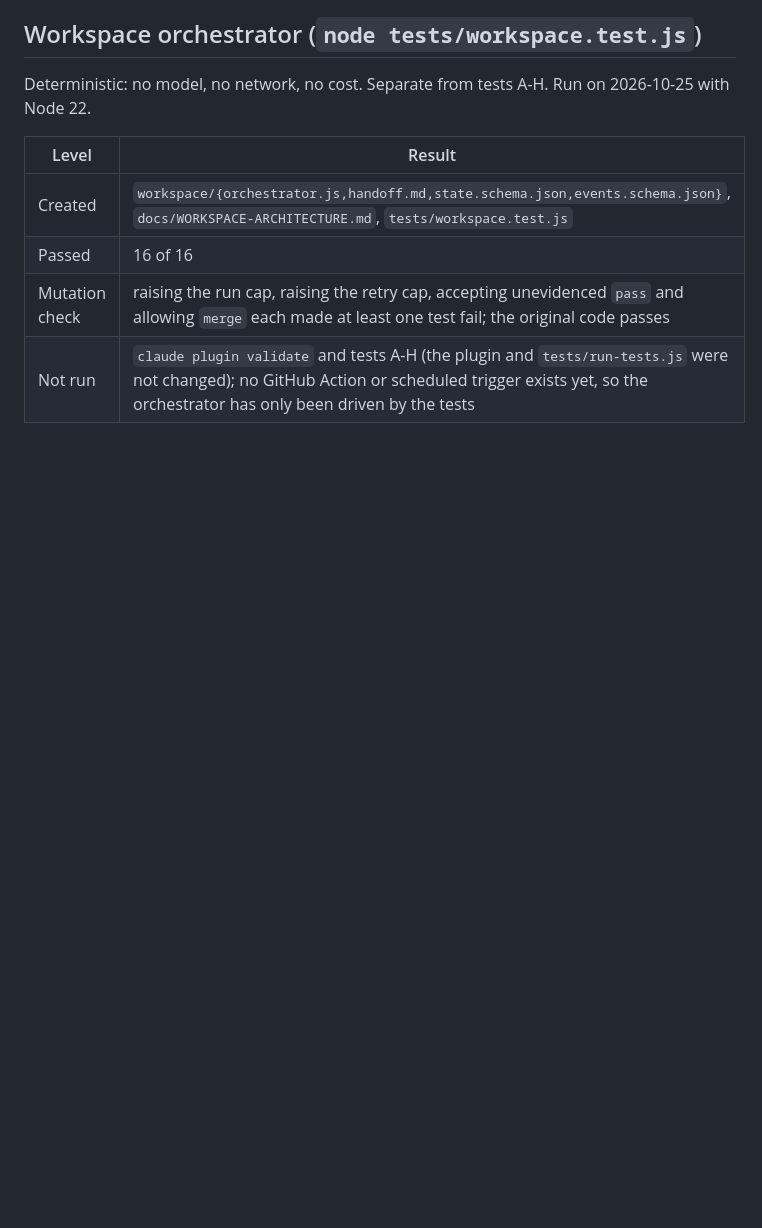
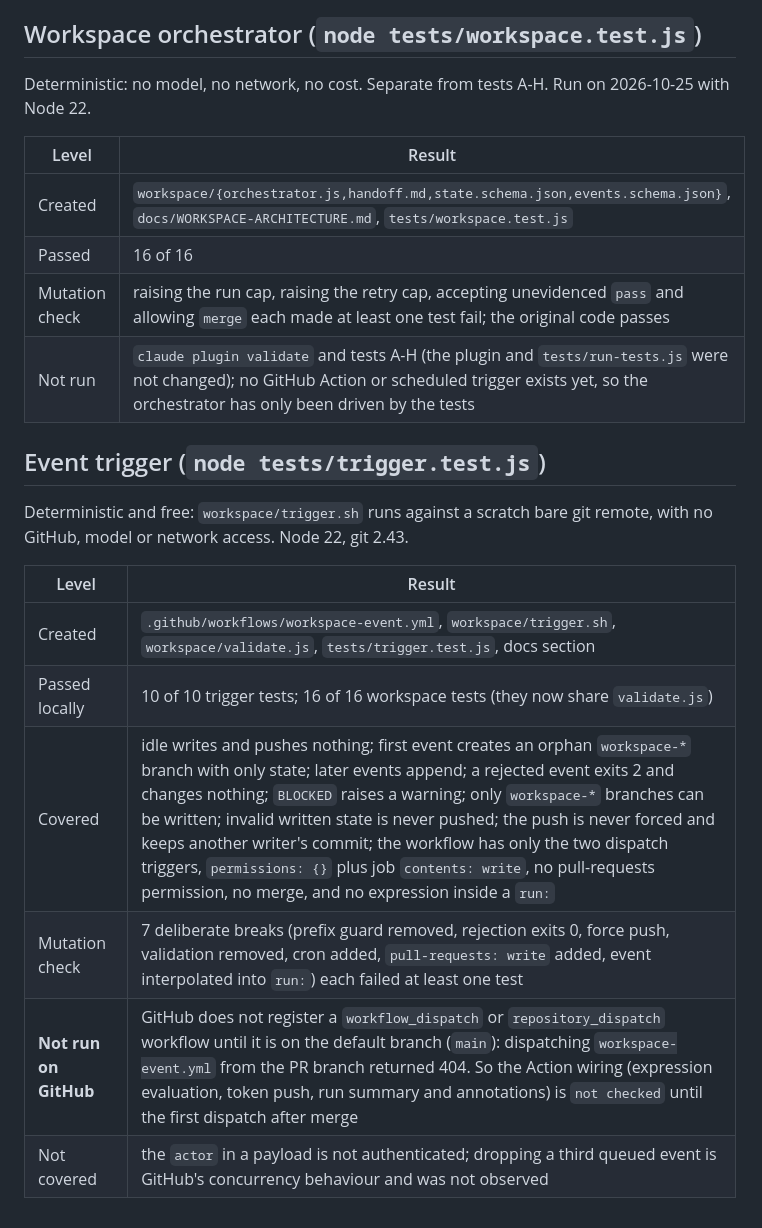
Before and after one commit to yanskfz/agent-os, a Markdown page: TEST-RESULTS.md, the part around the change. Rendered like a GitHub page; blank space fills up the shorter version.

Commit message:
Record event trigger test results
Co-Authored-By: Claude Opus 5.5 <noreply@anthropic.com>
Claude-Session: https://claude.ai/code/session_01Fm2gxfyHFvBAbQGfkvke7n

```diff
--- a/TEST-RESULTS.md
+++ b/TEST-RESULTS.md
@@ -134,3 +134,16 @@ Deterministic: no model, no network, no cost. Separate from tests A-H. Run on 20
 | Passed | 16 of 16 |
 | Mutation check | raising the run cap, raising the retry cap, accepting unevidenced `pass` and allowing `merge` each made at least one test fail; the original code passes |
 | Not run | `claude plugin validate` and tests A-H (the plugin and `tests/run-tests.js` were not changed); no GitHub Action or scheduled trigger exists yet, so the orchestrator has only been driven by the tests |
+
+## Event trigger (`node tests/trigger.test.js`)
+
+Deterministic and free: `workspace/trigger.sh` runs against a scratch bare git remote, with no GitHub, model or network access. Node 22, git 2.43.
+
+| Level | Result |
+|-------|--------|
+| Created | `.github/workflows/workspace-event.yml`, `workspace/trigger.sh`, `workspace/validate.js`, `tests/trigger.test.js`, docs section |
+| Passed locally | 10 of 10 trigger tests; 16 of 16 workspace tests (they now share `validate.js`) |
+| Covered | idle writes and pushes nothing; first event creates an orphan `workspace-*` branch with only state; later events append; a rejected event exits 2 and changes nothing; `BLOCKED` raises a warning; only `workspace-*` branches can be written; invalid written state is never pushed; the push is never forced and keeps another writer's commit; the workflow has only the two dispatch triggers, `permissions: {}` plus job `contents: write`, no pull-requests permission, no merge, and no expression inside a `run:` |
+| Mutation check | 7 deliberate breaks (prefix guard removed, rejection exits 0, force push, validation removed, cron added, `pull-requests: write` added, event interpolated into `run:`) each failed at least one test |
+| **Not run on GitHub** | GitHub does not register a `workflow_dispatch` or `repository_dispatch` workflow until it is on the default branch (`main`): dispatching `workspace-event.yml` from the PR branch returned 404. So the Action wiring (expression evaluation, token push, run summary and annotations) is `not checked` until the first dispatch after merge |
+| Not covered | the `actor` in a payload is not authenticated; dropping a third queued event is GitHub's concurrency behaviour and was not observed |
```
